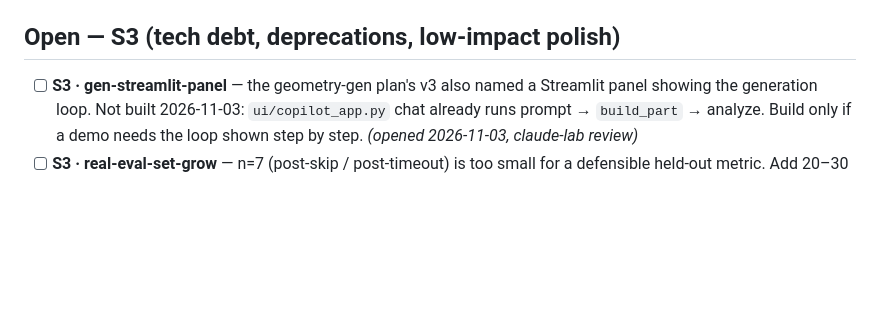
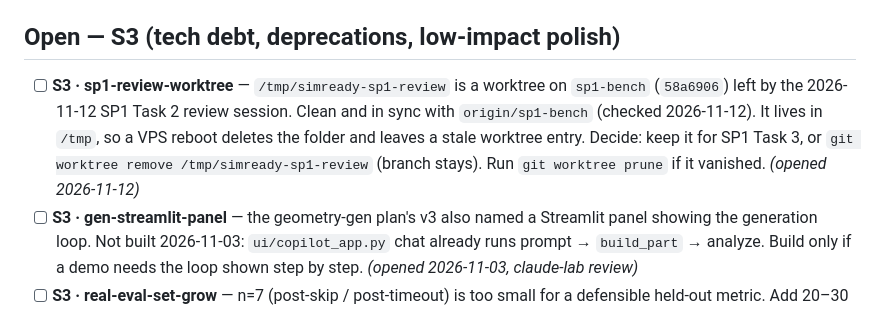
Before and after one commit to Sumanthreddy-DE/simready, a Markdown page: BACKLOG.md, the part around the change. Drawn GitHub-style; blank space fills up the shorter version.

Commit message:
backlog: track sp1-review worktree

```diff
--- a/BACKLOG.md
+++ b/BACKLOG.md
@@ -115,6 +115,7 @@ committed seed RAG index (`lookup_standard` now live on fresh clones), CI
 
 ## Open — S3 (tech debt, deprecations, low-impact polish)
 
+- [ ] **S3 · sp1-review-worktree** — `/tmp/simready-sp1-review` is a worktree on `sp1-bench` (`58a6906`) left by the 2026-11-12 SP1 Task 2 review session. Clean and in sync with `origin/sp1-bench` (checked 2026-11-12). It lives in `/tmp`, so a VPS reboot deletes the folder and leaves a stale worktree entry. Decide: keep it for SP1 Task 3, or `git worktree remove /tmp/simready-sp1-review` (branch stays). Run `git worktree prune` if it vanished. *(opened 2026-11-12)*
 - [ ] **S3 · gen-streamlit-panel** — the geometry-gen plan's v3 also named a Streamlit panel showing the generation loop. Not built 2026-11-03: `ui/copilot_app.py` chat already runs prompt → `build_part` → analyze. Build only if a demo needs the loop shown step by step. *(opened 2026-11-03, claude-lab review)*
 - [ ] **S3 · real-eval-set-grow** — n=7 (post-skip / post-timeout) is too small for a defensible held-out metric. Add 20–30 more real STEPs that survive the analyze guard (avoid dense flange / bearing NURBS for now, or wait for `analyze-file-occ-hang-per-check`). Use defect-head FP-rate as the primary held-out metric, not "accuracy" (no labels). *Opened 2026-05-28. See `docs/validation/real_eval.md` §4.*
 - [ ] **S3 · vultr-budget** — Vultr inference credit was $5 on 2026-10-05; gen eval v2.2 used cents. SP1 smoke + official runs estimated ≈ $2.70 (GLM-5.3 output tokens dominate). Check the balance before SP1 Task 11; cap `max_tokens` if it is tight. *Opened 2026-10-05.*
```
